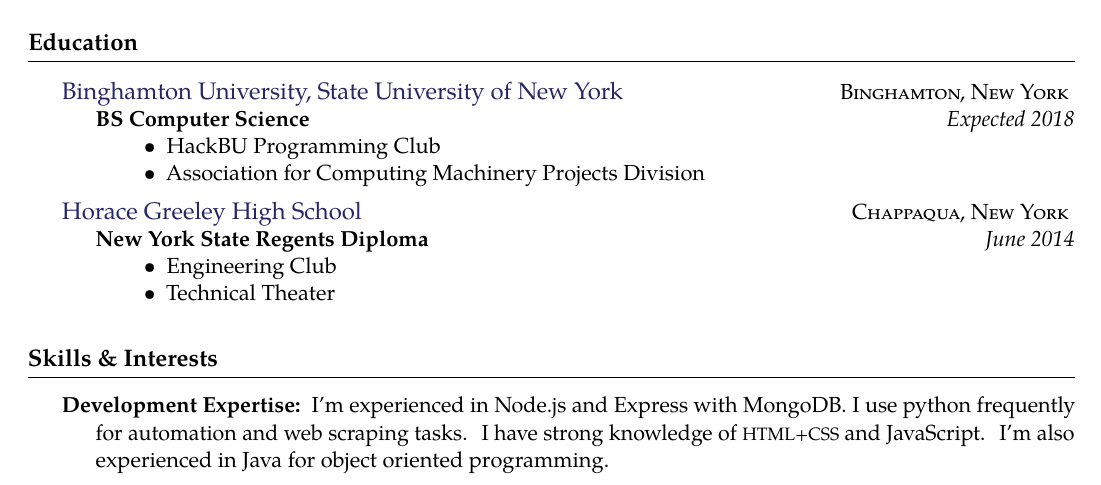
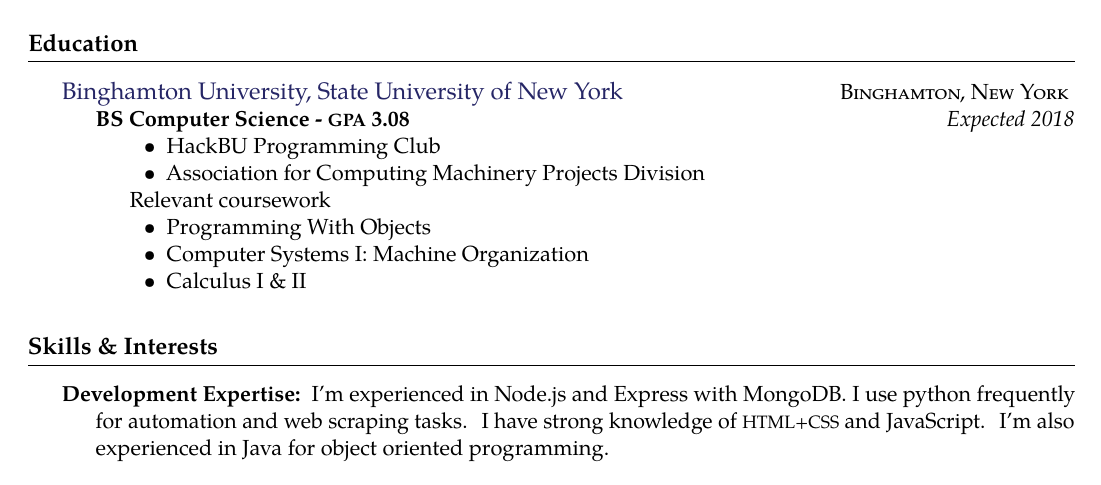
Before and after one commit to wijagels/resume, a LaTeX CV (Resume.tex): part of the page, cut so that both start at the same text. Compiled offline with pdfLaTeX.

Commit message:
Add some coursework and gpa.  Tweaks to eduction section.

```diff
--- a/Resume.tex
+++ b/Resume.tex
@@ -52,7 +52,7 @@
   {\href{http://www.binghamton.edu/index.php}{Binghamton University, State University of New York}}
   {\textsc{Binghamton, New York}} {
   \headedsubsection
-    {BS Computer Science}
+    {BS Computer Science - \acr{GPA} 3.08}
     {Expected 2018}
     {\bodytext
   {
@@ -60,25 +60,16 @@
       \item HackBU Programming Club
       \item Association for Computing Machinery Projects Division
     \end{itemize}
+    Relevant coursework
+    \begin{itemize}
+	\item Programming With Objects
+	\item Computer Systems I: Machine Organization
+	\item Calculus I \& II
+    \end{itemize}
   }
     }
 }
 
-\headedsection
-  {\href{http://hg.ccsd.ws/}{Horace Greeley High School}}
-  {\textsc{Chappaqua, New York}} {
-  \headedsubsection
-    {New York State Regents Diploma}
-    {June 2014}
-    {\bodytext
-  {
-    \begin{itemize}
-      \item Engineering Club
-      \item Technical Theater
-    \end{itemize}
-  }
-    }
-}
 
 \roottitle{Skills \& Interests}
 
```
